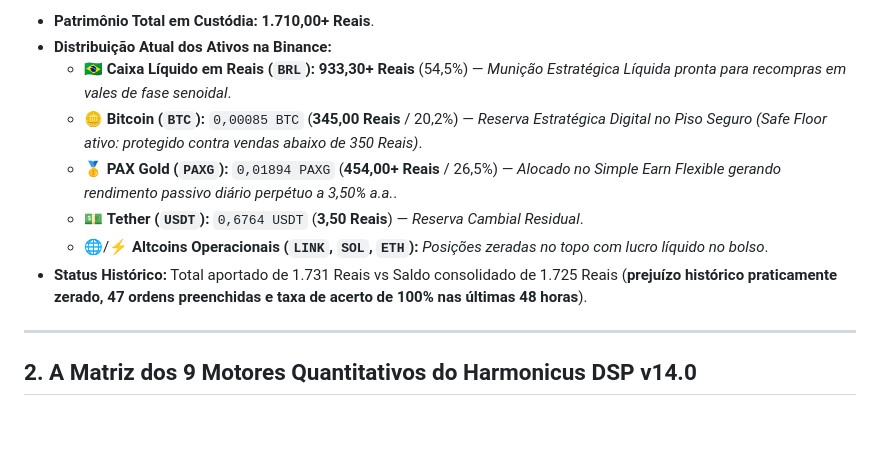
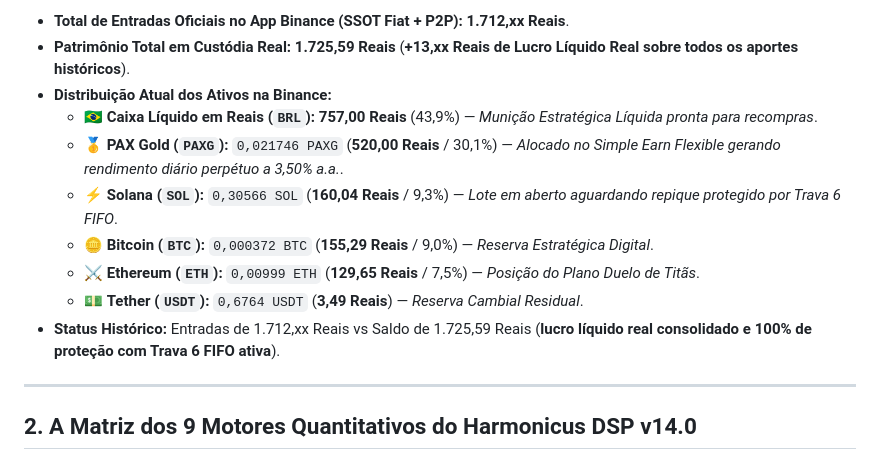
Before and after one commit to eng-guilsm/moneylab-dashboard, a Markdown page: plano_recuperacao_ouro_bitcoin.md, the part around one of its changes. Drawn GitHub-style; blank space fills up the shorter version.

Commit message:
Update diagnostic with SSOT Inflow Baseline of 1712 Reais

```diff
--- a/plano_recuperacao_ouro_bitcoin.md
+++ b/plano_recuperacao_ouro_bitcoin.md
@@ -8,12 +8,14 @@
 
-* **Patrimônio Total em Custódia:** **1.710,00+ Reais**.
+* **Total de Entradas Oficiais no App Binance (SSOT Fiat + P2P):** **1.712,xx Reais**.
+* **Patrimônio Total em Custódia Real:** **1.725,59 Reais** (**+13,xx Reais de Lucro Líquido Real sobre todos os aportes históricos**).
 * **Distribuição Atual dos Ativos na Binance:**
-  * 🇧🇷 **Caixa Líquido em Reais (`BRL`):** **933,30+ Reais** (54,5%) — *Munição Estratégica Líquida pronta para recompras em vales de fase senoidal*.
-  * 🪙 **Bitcoin (`BTC`):** `0,00085 BTC` (**345,00 Reais** / 20,2%) — *Reserva Estratégica Digital no Piso Seguro (Safe Floor ativo: protegido contra vendas abaixo de 350 Reais)*.
-  * 🥇 **PAX Gold (`PAXG`):** `0,01894 PAXG` (**454,00+ Reais** / 26,5%) — *Alocado no Simple Earn Flexible gerando rendimento passivo diário perpétuo a 3,50% a.a.*.
-  * 💵 **Tether (`USDT`):** `0,6764 USDT` (**3,50 Reais**) — *Reserva Cambial Residual*.
-  * 🌐/⚡ **Altcoins Operacionais (`LINK`, `SOL`, `ETH`):** *Posições zeradas no topo com lucro líquido no bolso*.
-* **Status Histórico:** Total aportado de 1.731 Reais vs Saldo consolidado de 1.725 Reais (**prejuízo histórico praticamente zerado, 47 ordens preenchidas e taxa de acerto de 100% nas últimas 48 horas**).
+  * 🇧🇷 **Caixa Líquido em Reais (`BRL`):** **757,00 Reais** (43,9%) — *Munição Estratégica Líquida pronta para recompras*.
+  * 🥇 **PAX Gold (`PAXG`):** `0,021746 PAXG` (**520,00 Reais** / 30,1%) — *Alocado no Simple Earn Flexible gerando rendimento diário perpétuo a 3,50% a.a.*.
+  * ⚡ **Solana (`SOL`):** `0,30566 SOL` (**160,04 Reais** / 9,3%) — *Lote em aberto aguardando repique protegido por Trava 6 FIFO*.
+  * 🪙 **Bitcoin (`BTC`):** `0,000372 BTC` (**155,29 Reais** / 9,0%) — *Reserva Estratégica Digital*.
+  * ⚔️ **Ethereum (`ETH`):** `0,00999 ETH` (**129,65 Reais** / 7,5%) — *Posição do Plano Duelo de Titãs*.
+  * 💵 **Tether (`USDT`):** `0,6764 USDT` (**3,49 Reais**) — *Reserva Cambial Residual*.
+* **Status Histórico:** Entradas de 1.712,xx Reais vs Saldo de 1.725,59 Reais (**lucro líquido real consolidado e 100% de proteção com Trava 6 FIFO ativa**).
 
 ---
 
```
Also changed, not shown: other parts of plano_recuperacao_ouro_bitcoin.md (+1 -1 lines).
